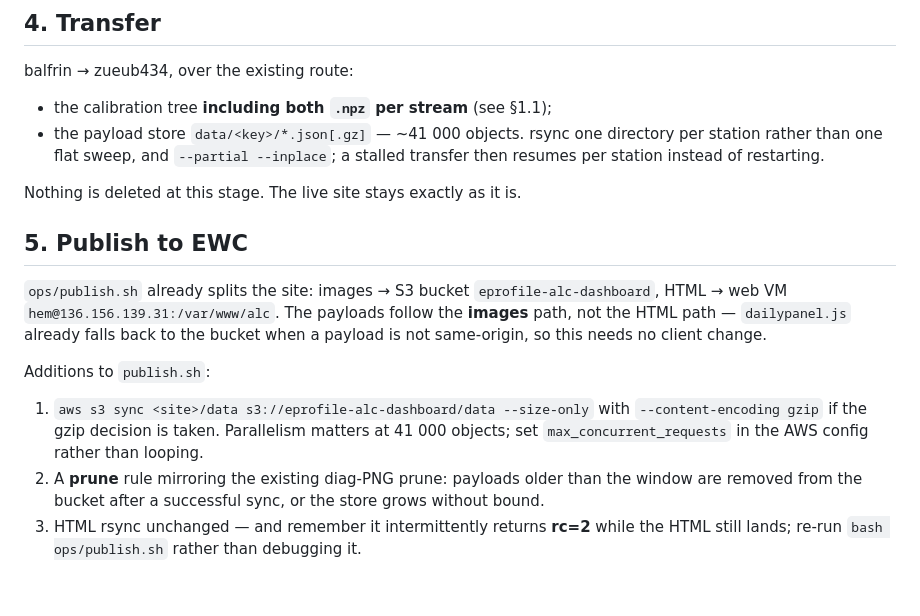
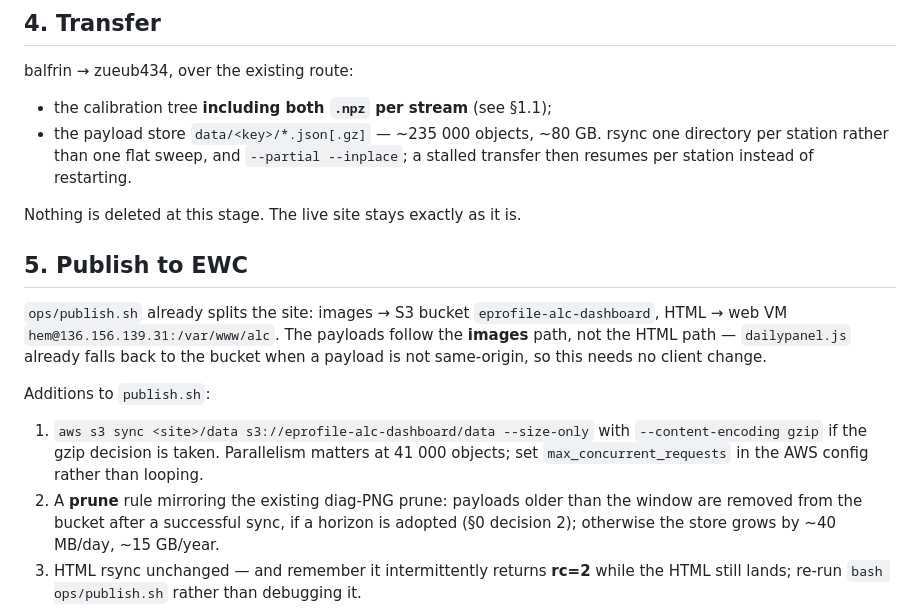
Before and after one commit to MeteoSwiss/ALC_rayleigh_calibration, a Markdown page: doc/reports/13_v22_release_dashboard_ewc_plan.md, the part around the change. Rendered like a GitHub page; blank space fills up the shorter version.

Commit message:
plan: correct the transfer object count to the full-period figure
Co-Authored-By: Claude Fable 5 <noreply@anthropic.com>

```diff
--- a/doc/reports/13_v22_release_dashboard_ewc_plan.md
+++ b/doc/reports/13_v22_release_dashboard_ewc_plan.md
@@ -131,7 +131,7 @@ Then the gates that exist for this:
 balfrin → zueub434, over the existing route:
 
 * the calibration tree **including both `.npz` per stream** (see §1.1);
-* the payload store `data/<key>/*.json[.gz]` — ~41 000 objects. rsync one directory per station
+* the payload store `data/<key>/*.json[.gz]` — ~235 000 objects, ~80 GB. rsync one directory per station
   rather than one flat sweep, and `--partial --inplace`; a stalled transfer then resumes per
   station instead of restarting.
 
@@ -150,7 +150,8 @@ Additions to `publish.sh`:
    `--content-encoding gzip` if the gzip decision is taken. Parallelism matters at 41 000 objects;
    set `max_concurrent_requests` in the AWS config rather than looping.
 2. A **prune** rule mirroring the existing diag-PNG prune: payloads older than the window are
-   removed from the bucket after a successful sync, or the store grows without bound.
+   removed from the bucket after a successful sync, if a horizon is adopted (§0 decision 2);
+   otherwise the store grows by ~40 MB/day, ~15 GB/year.
 3. HTML rsync unchanged — and remember it intermittently returns **rc=2** while the HTML still
    lands; re-run `bash ops/publish.sh` rather than debugging it.
 
```
